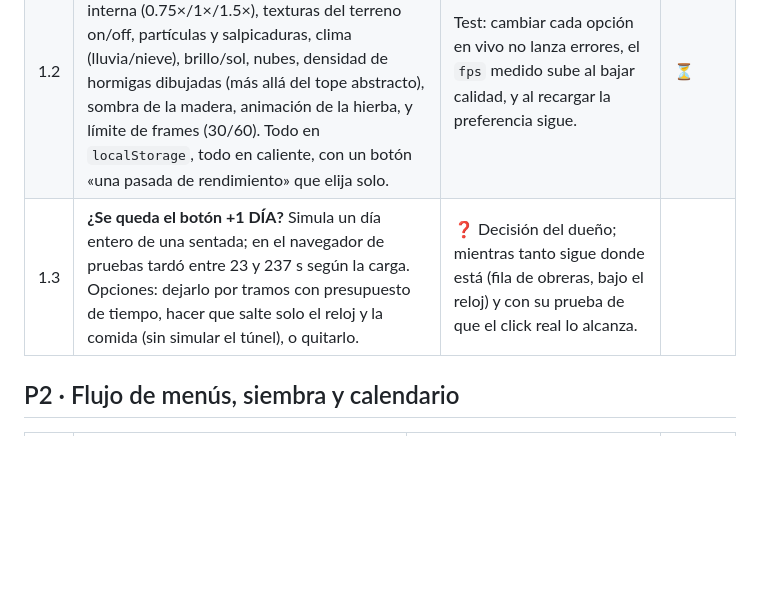
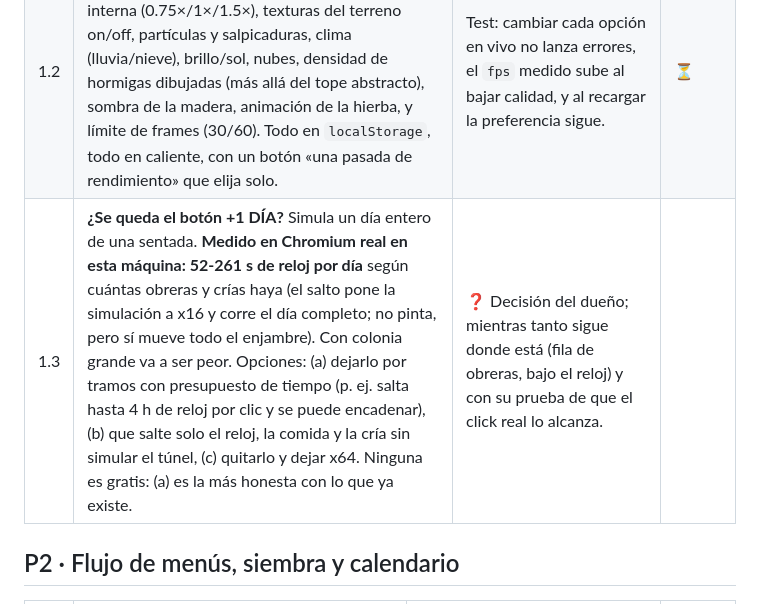
Before and after one commit to untopo/antfarm-idle, a Markdown page: ROADMAP.md, the part around the change. Rendered like a GitHub page; blank space fills up the shorter version.

Commit message:
ROADMAP 1.3: el coste medido del +1 DIA (52-261 s de reloj por dia en Chromium real) y las tres salidas posibles

```diff
--- a/ROADMAP.md
+++ b/ROADMAP.md
@@ -34,7 +34,7 @@ el tintero y nada se da por hecho sin su prueba.
 |---|---|---|---|
 | 1.1 | **Empieza a ir a tirones muy pronto.** Falta medir de verdad cuánto cuesta cada subsistema (render del terreno, texturas, partículas, clima, hormigas, historial/UI) y por tamaño de mundo y población. | `node test/world-perf-driver.js small\|medium\|big` ampliado a ms/frame por subsistema, con el `app.js` real, más un umbral por tamaño. | ⏳ |
 | 1.2 | **Menú de opciones de rendimiento aplicables sin recargar**, para equipos modestos: resolución interna (0.75×/1×/1.5×), texturas del terreno on/off, partículas y salpicaduras, clima (lluvia/nieve), brillo/sol, nubes, densidad de hormigas dibujadas (más allá del tope abstracto), sombra de la madera, animación de la hierba, y límite de frames (30/60). Todo en `localStorage`, todo en caliente, con un botón «una pasada de rendimiento» que elija solo. | Test: cambiar cada opción en vivo no lanza errores, el `fps` medido sube al bajar calidad, y al recargar la preferencia sigue. | ⏳ |
-| 1.3 | **¿Se queda el botón +1 DÍA?** Simula un día entero de una sentada; en el navegador de pruebas tardó entre 23 y 237 s según la carga. Opciones: dejarlo por tramos con presupuesto de tiempo, hacer que salte solo el reloj y la comida (sin simular el túnel), o quitarlo. | ❓ Decisión del dueño; mientras tanto sigue donde está (fila de obreras, bajo el reloj) y con su prueba de que el click real lo alcanza. |
+| 1.3 | **¿Se queda el botón +1 DÍA?** Simula un día entero de una sentada. **Medido en Chromium real en esta máquina: 52-261 s de reloj por día** según cuántas obreras y crías haya (el salto pone la simulación a x16 y corre el día completo; no pinta, pero sí mueve todo el enjambre). Con colonia grande va a ser peor. Opciones: (a) dejarlo por tramos con presupuesto de tiempo (p. ej. salta hasta 4 h de reloj por clic y se puede encadenar), (b) que salte solo el reloj, la comida y la cría sin simular el túnel, (c) quitarlo y dejar x64. Ninguna es gratis: (a) es la más honesta con lo que ya existe. | ❓ Decisión del dueño; mientras tanto sigue donde está (fila de obreras, bajo el reloj) y con su prueba de que el click real lo alcanza. |
 
 ## P2 · Flujo de menús, siembra y calendario
 
```
